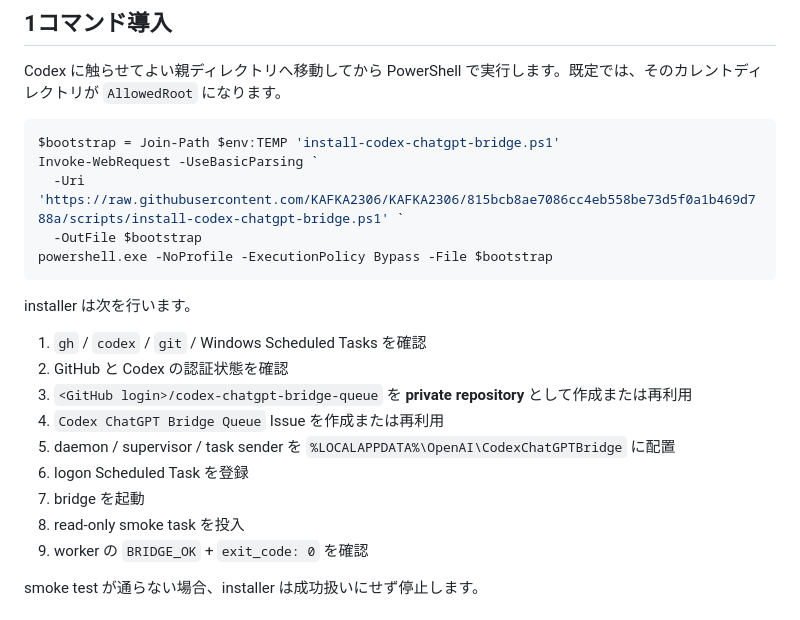
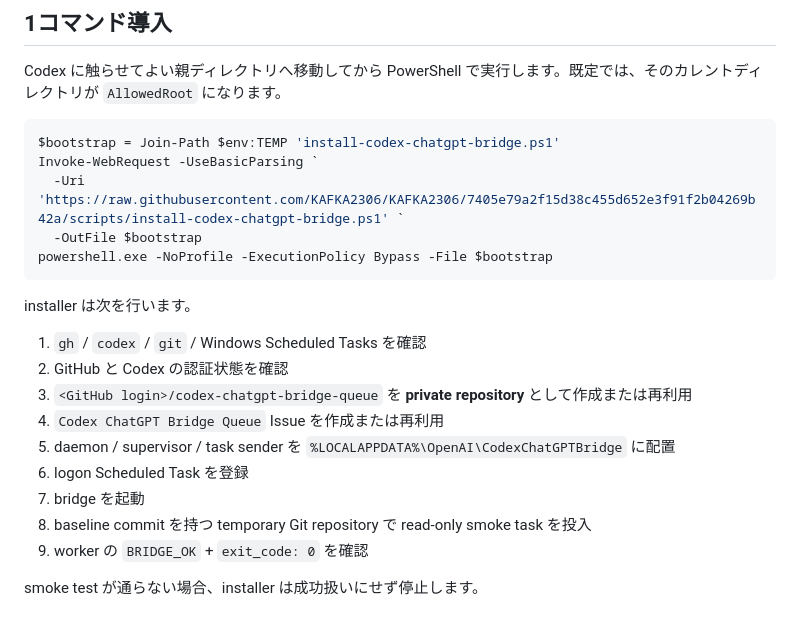
Before and after one commit to KAFKA2306/KAFKA2306, a Markdown page: scripts/codex-chatgpt-bridge/README.md, the part around the change. Rendered like a GitHub page.

Commit message:
docs: point bridge guide at final bootstrap

````diff
--- a/scripts/codex-chatgpt-bridge/README.md
+++ b/scripts/codex-chatgpt-bridge/README.md
@@ -58,7 +58,7 @@ Codex に触らせてよい親ディレクトリへ移動してから PowerShell
 ```powershell
 $bootstrap = Join-Path $env:TEMP 'install-codex-chatgpt-bridge.ps1'
 Invoke-WebRequest -UseBasicParsing `
-  -Uri 'https://raw.githubusercontent.com/KAFKA2306/KAFKA2306/815bcb8ae7086cc4eb558be73d5f0a1b469d788a/scripts/install-codex-chatgpt-bridge.ps1' `
+  -Uri 'https://raw.githubusercontent.com/KAFKA2306/KAFKA2306/7405e79a2f15d38c455d652e3f91f2b04269b42a/scripts/install-codex-chatgpt-bridge.ps1' `
   -OutFile $bootstrap
 powershell.exe -NoProfile -ExecutionPolicy Bypass -File $bootstrap
 ```
@@ -72,7 +72,7 @@ installer は次を行います。
 5. daemon / supervisor / task sender を `%LOCALAPPDATA%\OpenAI\CodexChatGPTBridge` に配置
 6. logon Scheduled Task を登録
 7. bridge を起動
-8. read-only smoke task を投入
+8. baseline commit を持つ temporary Git repository で read-only smoke task を投入
 9. worker の `BRIDGE_OK` + `exit_code: 0` を確認
 
 smoke test が通らない場合、installer は成功扱いにせず停止します。
````
